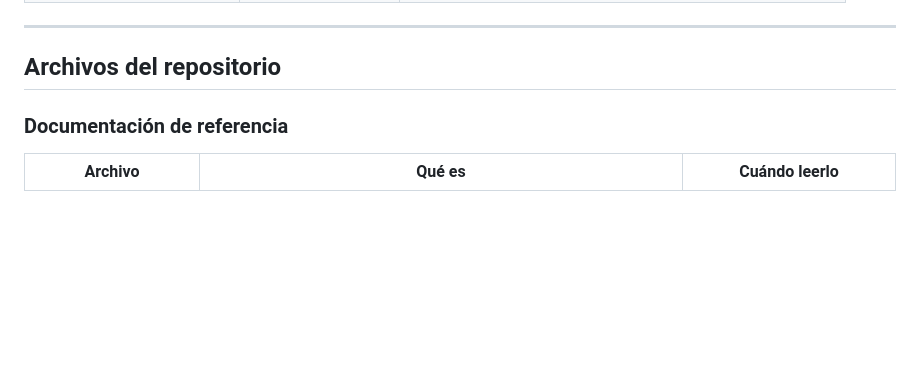
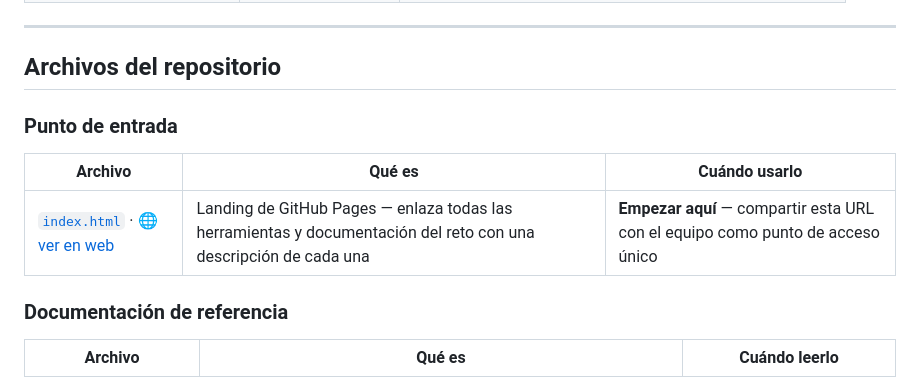
Before and after one commit to jota-erre-coto/ux-quality-dashboard-hackathon, a Markdown page: README.md, the part around the change. GitHub-like rendering; blank space fills up the shorter version.

Commit message:
Add index.html to README file table

```diff
--- a/README.md
+++ b/README.md
@@ -28,6 +28,12 @@ El **UX Quality Dashboard** es la lente UX sobre Brain. No construye un ETL nuev
 ---
 
 ## Archivos del repositorio
+
+### Punto de entrada
+
+| Archivo | Qué es | Cuándo usarlo |
+|---|---|---|
+| [`index.html`](index.html) · [🌐 ver en web](https://jota-erre-coto.github.io/ux-quality-dashboard-hackathon/) | Landing de GitHub Pages — enlaza todas las herramientas y documentación del reto con una descripción de cada una | **Empezar aquí** — compartir esta URL con el equipo como punto de acceso único |
 
 ### Documentación de referencia
 
```
